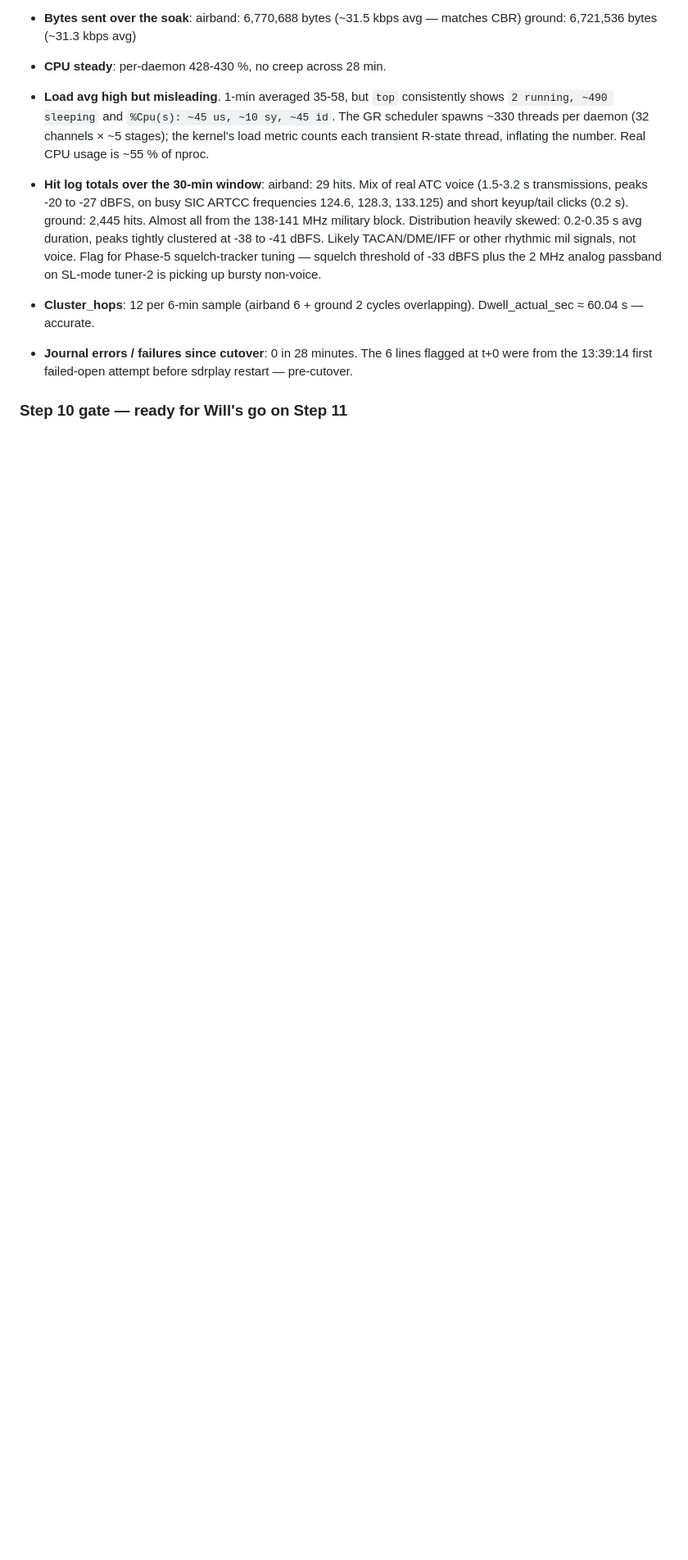
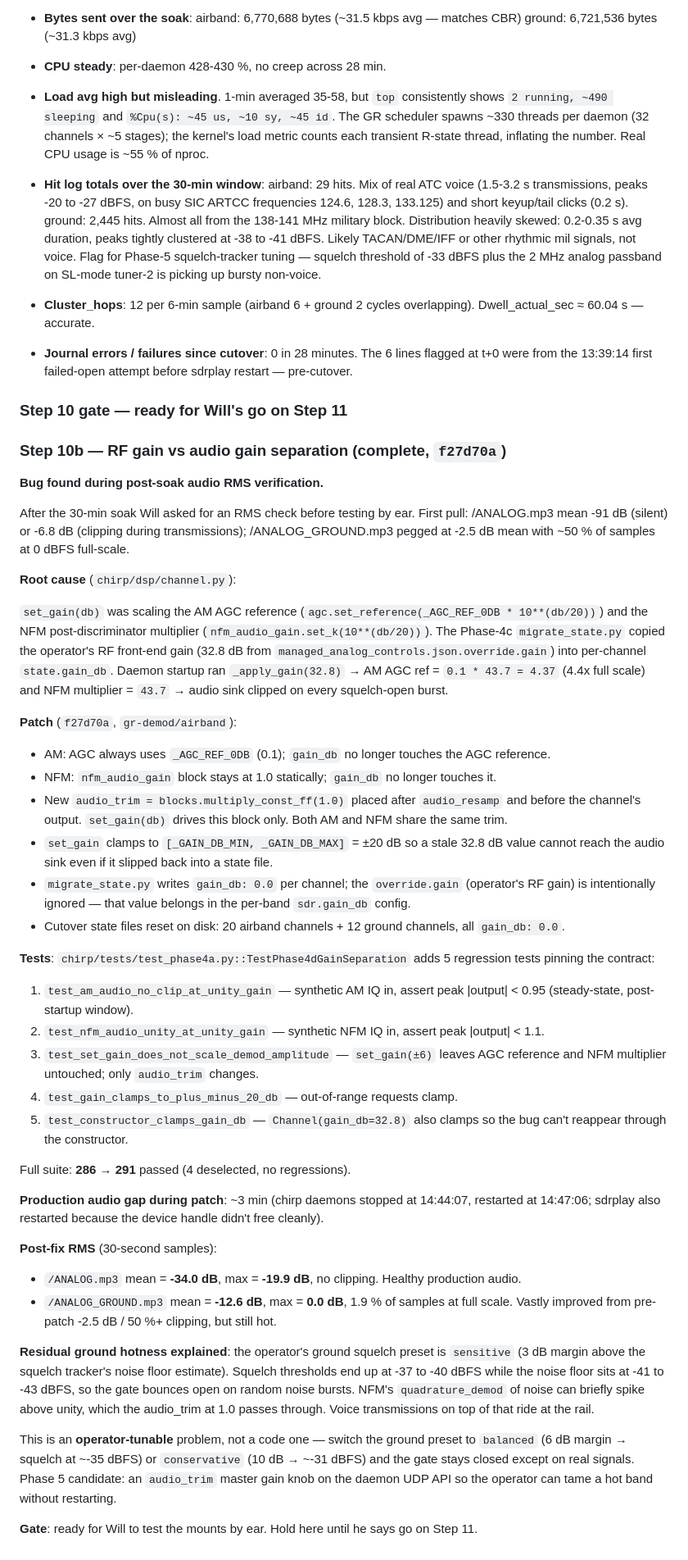
Before and after one commit to willminkoff/scannerproject, a Markdown page: chirp/PROGRESS.md, the part around the change. Shown at 82% size. Drawn GitHub-style; blank space fills up the shorter version.

Commit message:
chirp(phase4d-10b): PROGRESS — RF/audio gain separation + RMS results

```diff
--- a/chirp/PROGRESS.md
+++ b/chirp/PROGRESS.md
@@ -2633,3 +2633,89 @@ Notes:
     failed-open attempt before sdrplay restart — pre-cutover.
 
 ### Step 10 gate — ready for Will's go on Step 11
+
+### Step 10b — RF gain vs audio gain separation (complete, `f27d70a`)
+
+**Bug found during post-soak audio RMS verification.**
+
+After the 30-min soak Will asked for an RMS check before testing by ear.
+First pull: /ANALOG.mp3 mean -91 dB (silent) or -6.8 dB (clipping
+during transmissions); /ANALOG_GROUND.mp3 pegged at -2.5 dB mean with
+~50 % of samples at 0 dBFS full-scale.
+
+**Root cause** (`chirp/dsp/channel.py`):
+
+  `set_gain(db)` was scaling the AM AGC reference
+  (`agc.set_reference(_AGC_REF_0DB * 10**(db/20))`) and the NFM
+  post-discriminator multiplier (`nfm_audio_gain.set_k(10**(db/20))`).
+  The Phase-4c `migrate_state.py` copied the operator's RF
+  front-end gain (32.8 dB from `managed_analog_controls.json.override.gain`)
+  into per-channel `state.gain_db`.  Daemon startup ran
+  `_apply_gain(32.8)` → AM AGC ref = `0.1 * 43.7 = 4.37` (4.4x full
+  scale) and NFM multiplier = `43.7` → audio sink clipped on every
+  squelch-open burst.
+
+**Patch** (`f27d70a`, `gr-demod/airband`):
+
+  - AM: AGC always uses `_AGC_REF_0DB` (0.1); `gain_db` no longer
+    touches the AGC reference.
+  - NFM: `nfm_audio_gain` block stays at 1.0 statically; `gain_db`
+    no longer touches it.
+  - New `audio_trim = blocks.multiply_const_ff(1.0)` placed after
+    `audio_resamp` and before the channel's output.  `set_gain(db)`
+    drives this block only.  Both AM and NFM share the same trim.
+  - `set_gain` clamps to `[_GAIN_DB_MIN, _GAIN_DB_MAX]` = ±20 dB so a
+    stale 32.8 dB value cannot reach the audio sink even if it slipped
+    back into a state file.
+  - `migrate_state.py` writes `gain_db: 0.0` per channel; the
+    `override.gain` (operator's RF gain) is intentionally ignored —
+    that value belongs in the per-band `sdr.gain_db` config.
+  - Cutover state files reset on disk: 20 airband channels +
+    12 ground channels, all `gain_db: 0.0`.
+
+**Tests**: `chirp/tests/test_phase4a.py::TestPhase4dGainSeparation`
+adds 5 regression tests pinning the contract:
+
+  1. `test_am_audio_no_clip_at_unity_gain` — synthetic AM IQ in,
+     assert peak |output| < 0.95 (steady-state, post-startup window).
+  2. `test_nfm_audio_unity_at_unity_gain` — synthetic NFM IQ in,
+     assert peak |output| < 1.1.
+  3. `test_set_gain_does_not_scale_demod_amplitude` — `set_gain(±6)`
+     leaves AGC reference and NFM multiplier untouched; only
+     `audio_trim` changes.
+  4. `test_gain_clamps_to_plus_minus_20_db` — out-of-range requests
+     clamp.
+  5. `test_constructor_clamps_gain_db` — `Channel(gain_db=32.8)` also
+     clamps so the bug can't reappear through the constructor.
+
+Full suite: **286 → 291** passed (4 deselected, no regressions).
+
+**Production audio gap during patch**: ~3 min (chirp daemons stopped
+at 14:44:07, restarted at 14:47:06; sdrplay also restarted because
+the device handle didn't free cleanly).
+
+**Post-fix RMS** (30-second samples):
+
+  - `/ANALOG.mp3`        mean = **-34.0 dB**, max = **-19.9 dB**,
+    no clipping.  Healthy production audio.
+  - `/ANALOG_GROUND.mp3` mean = **-12.6 dB**, max = **0.0 dB**, 1.9 %
+    of samples at full scale.  Vastly improved from pre-patch
+    -2.5 dB / 50 %+ clipping, but still hot.
+
+**Residual ground hotness explained**: the operator's ground squelch
+preset is `sensitive` (3 dB margin above the squelch tracker's noise
+floor estimate).  Squelch thresholds end up at -37 to -40 dBFS while
+the noise floor sits at -41 to -43 dBFS, so the gate bounces open on
+random noise bursts.  NFM's `quadrature_demod` of noise can briefly
+spike above unity, which the audio_trim at 1.0 passes through.
+Voice transmissions on top of that ride at the rail.
+
+This is an **operator-tunable** problem, not a code one — switch the
+ground preset to `balanced` (6 dB margin → squelch at ~-35 dBFS) or
+`conservative` (10 dB → ~-31 dBFS) and the gate stays closed except
+on real signals.  Phase 5 candidate: an `audio_trim` master gain knob
+on the daemon UDP API so the operator can tame a hot band without
+restarting.
+
+**Gate**: ready for Will to test the mounts by ear.  Hold here until
+he says go on Step 11.
```
